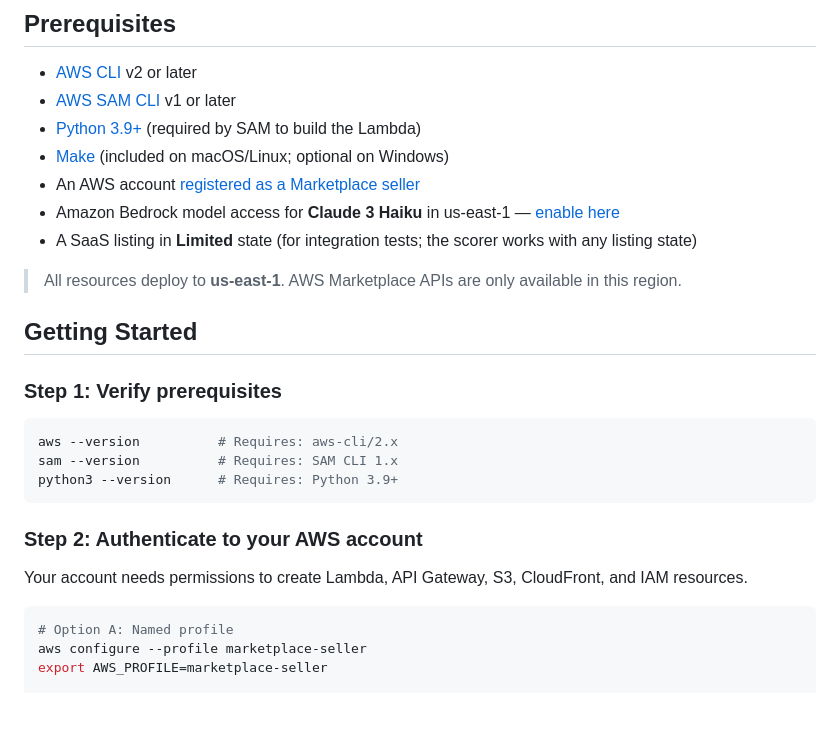
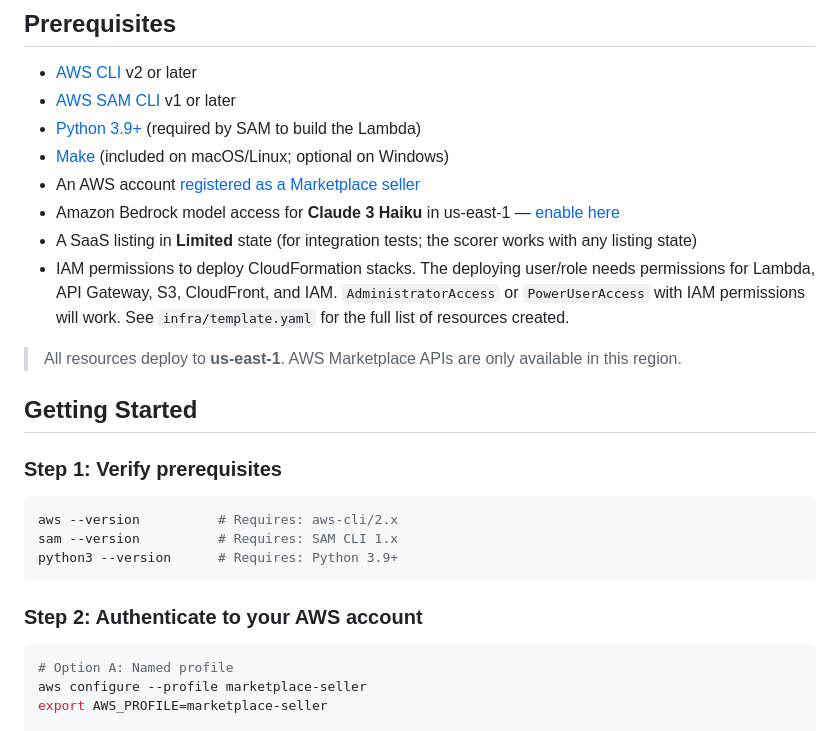
Before and after one commit to aws-samples/sample-aws-marketplace-listing-tools, a Markdown page: README.md, the part around the change. Rendered like a GitHub page; blank space fills up the shorter version.

Commit message:
docs: move IAM permissions to prerequisites, reference template for resource list

````diff
--- a/README.md
+++ b/README.md
@@ -66,6 +66,7 @@ All API calls run within the seller's own AWS account. No credentials leave thei
 - An AWS account [registered as a Marketplace seller](https://docs.aws.amazon.com/marketplace/latest/userguide/seller-registration-process.html)
 - Amazon Bedrock model access for **Claude 3 Haiku** in us-east-1 — [enable here](https://us-east-1.console.aws.amazon.com/bedrock/home?region=us-east-1#/modelaccess)
 - A SaaS listing in **Limited** state (for integration tests; the scorer works with any listing state)
+- IAM permissions to deploy CloudFormation stacks. The deploying user/role needs permissions for Lambda, API Gateway, S3, CloudFront, and IAM. `AdministratorAccess` or `PowerUserAccess` with IAM permissions will work. See `infra/template.yaml` for the full list of resources created.
 
 > All resources deploy to **us-east-1**. AWS Marketplace APIs are only available in this region.
 
@@ -80,8 +81,6 @@ python3 --version      # Requires: Python 3.9+
 ```
 
 ### Step 2: Authenticate to your AWS account
-
-Your account needs permissions to create Lambda, API Gateway, S3, CloudFront, and IAM resources.
 
 ```bash
 # Option A: Named profile
````
